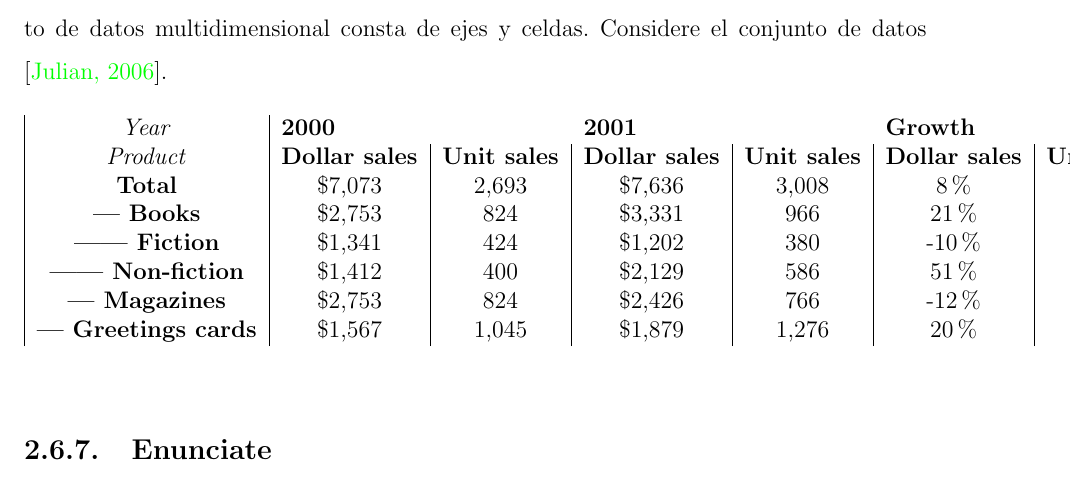
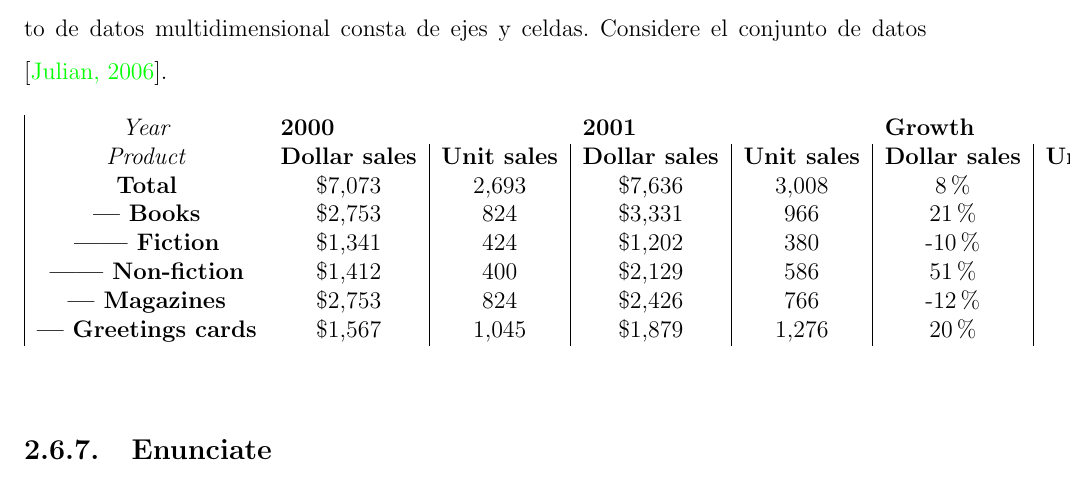
Before and after one commit to yomarhuamani/degree, a LaTeX thesis (Degree.tex, which reads ChapterII/chapterII.tex): part of page 73 of 84, cut so that both start at the same text. Compiled offline with pdfLaTeX.

Commit message:
txs auto checkin

```diff
--- a/ChapterII/chapterII.tex
+++ b/ChapterII/chapterII.tex
@@ -844,7 +844,7 @@
 
 		\begin{table}[bht]
 
-			\begin{tabular}{|c|c|c|c|c|c|c|}
+			\begin{tabular}{|c{2cm}|c|c|c|c|c|c|}
 				\textit{Year}              & \multicolumn{2}{l}{\textbf{2000}}           & \multicolumn{2}{l}{\textbf{2001}}           & \multicolumn{2}{l}{\textbf{Growth}}         \\
 				\textit{Product}           & \textbf{Dollar sales} & \textbf{Unit sales} & \textbf{Dollar sales} & \textbf{Unit sales} & \textbf{Dollar sales} & \textbf{Unit sales} \\
 				\textbf{Total}             & \$7,073                & 2,693               & \$7,636                & 3,008               & 8\%                    & 12\%                 \\
```
